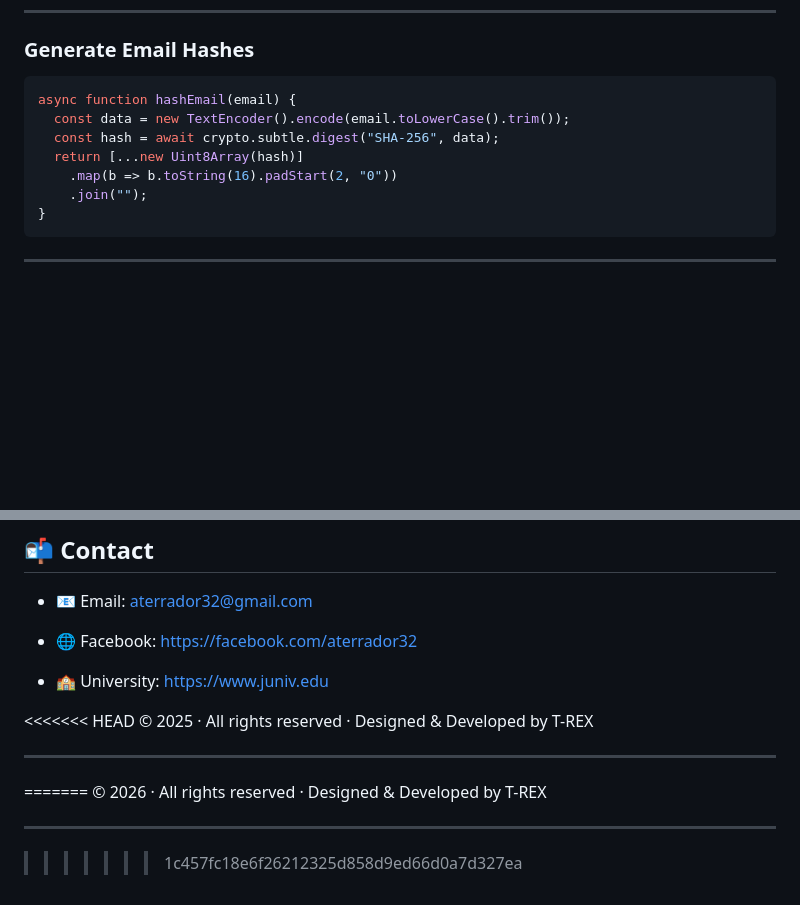
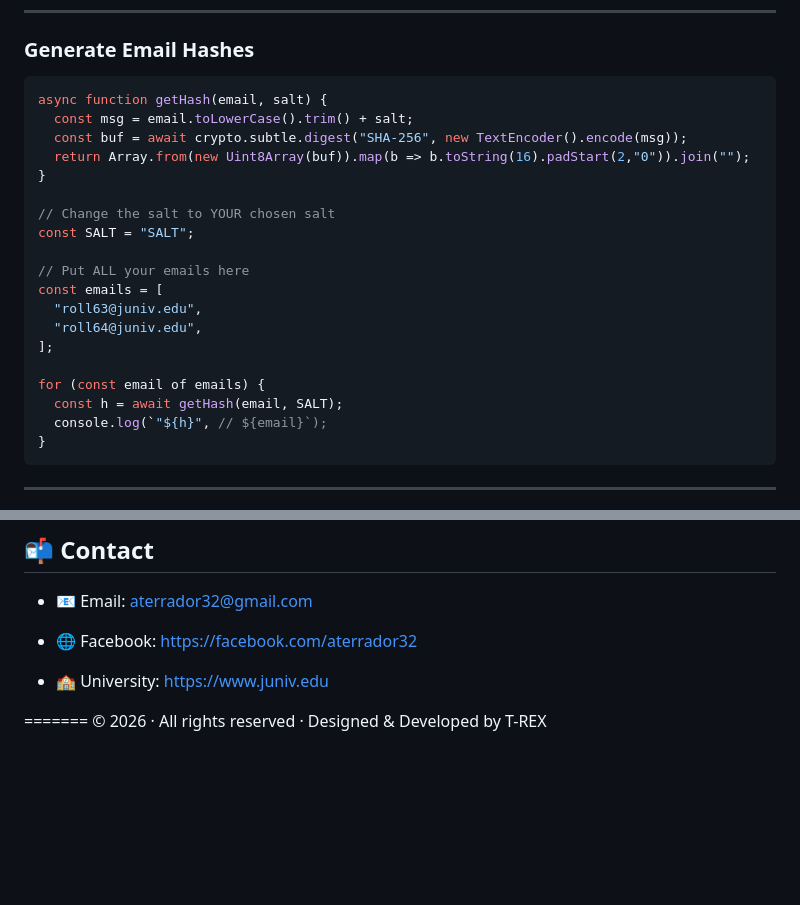
Before and after one commit to aterrador32/Aterrador_Portal, a Markdown page: README.md, 2 parts joined by grey strips. GitHub-like rendering; blank space fills up the shorter version.

Commit message:
Refactor email hashing to include salt
Updated email hashing function to include salt and modified example usage.

````diff
--- a/README.md
+++ b/README.md
@@ -260,12 +260,24 @@ Deploy as:
 
 ### Generate Email Hashes
 ```JavaScript
-async function hashEmail(email) {
-  const data = new TextEncoder().encode(email.toLowerCase().trim());
-  const hash = await crypto.subtle.digest("SHA-256", data);
-  return [...new Uint8Array(hash)]
-    .map(b => b.toString(16).padStart(2, "0"))
-    .join("");
+async function getHash(email, salt) {
+  const msg = email.toLowerCase().trim() + salt;
+  const buf = await crypto.subtle.digest("SHA-256", new TextEncoder().encode(msg));
+  return Array.from(new Uint8Array(buf)).map(b => b.toString(16).padStart(2,"0")).join("");
+}
+
+// Change the salt to YOUR chosen salt
+const SALT = "SALT";
+
+// Put ALL your emails here
+const emails = [
+  "roll63@juniv.edu",
+  "roll64@juniv.edu",
+];
+
+for (const email of emails) {
+  const h = await getHash(email, SALT);
+  console.log(`"${h}", // ${email}`);
 }
 ```
 ---
@@ -367,15 +379,5 @@ T-REX — Design & Development
 
 - 🏫 University: https://www.juniv.edu
 
-<<<<<<< HEAD
-© 2025 · All rights reserved · Designed & Developed by T-REX
-
-
----
-
 =======
 © 2026 · All rights reserved · Designed & Developed by T-REX
-
-
----
->>>>>>> 1c457fc18e6f26212325d858d9ed66d0a7d327ea
````
